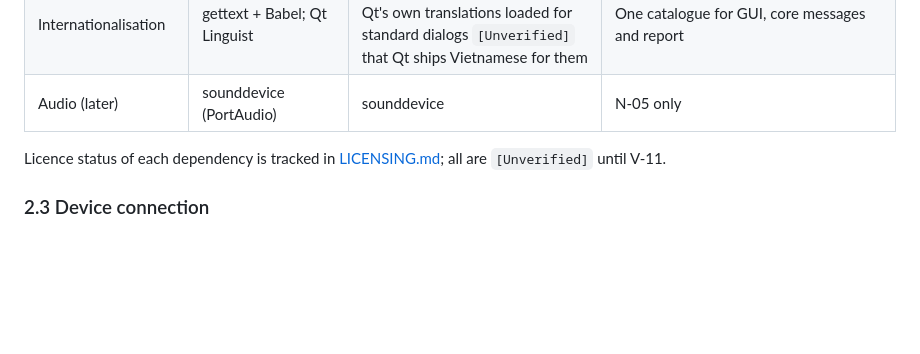
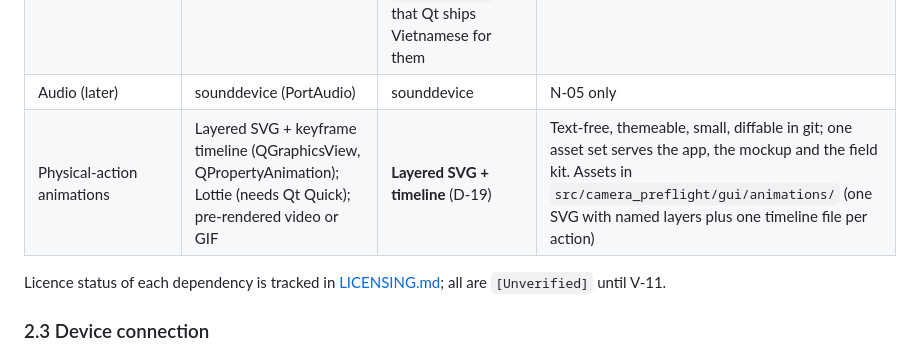
Before and after one commit to tiennnict/camera-preflight, a Markdown page: docs/ARCHITECTURE.md, the part around the change. GitHub-like rendering; blank space fills up the shorter version.

```diff
--- a/docs/ARCHITECTURE.md
+++ b/docs/ARCHITECTURE.md
@@ -45,6 +45,7 @@ Within PySide6:
 | HTML report | Jinja2; string templates | **Jinja2** | Autoescaping; single self-contained output |
 | Internationalisation | gettext + Babel; Qt Linguist | **gettext + Babel** for all app strings; Qt's own translations loaded for standard dialogs `[Unverified]` that Qt ships Vietnamese for them | One catalogue for GUI, core messages and report |
 | Audio (later) | sounddevice (PortAudio) | sounddevice | N-05 only |
+| Physical-action animations | Layered SVG + keyframe timeline (QGraphicsView, QPropertyAnimation); Lottie (needs Qt Quick); pre-rendered video or GIF | **Layered SVG + timeline** (D-19) | Text-free, themeable, small, diffable in git; one asset set serves the app, the mockup and the field kit. Assets in `src/camera_preflight/gui/animations/` (one SVG with named layers plus one timeline file per action) |
 
 Licence status of each dependency is tracked in [LICENSING.md](LICENSING.md); all are `[Unverified]` until V-11.
 
```
Also changed, not shown: docs/DECISIONS.md (+4 -0 lines), docs/UX.md (+10 -0 lines).
